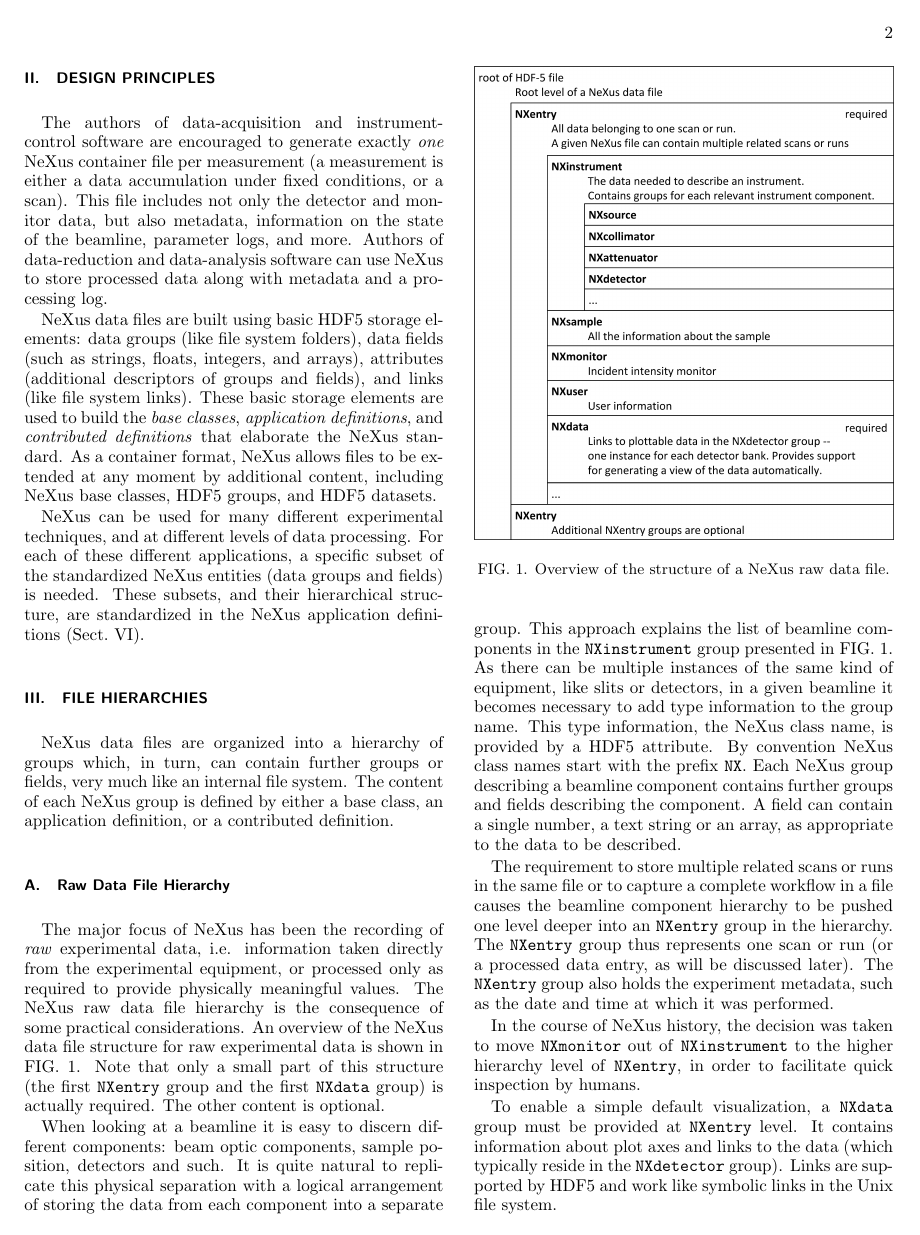
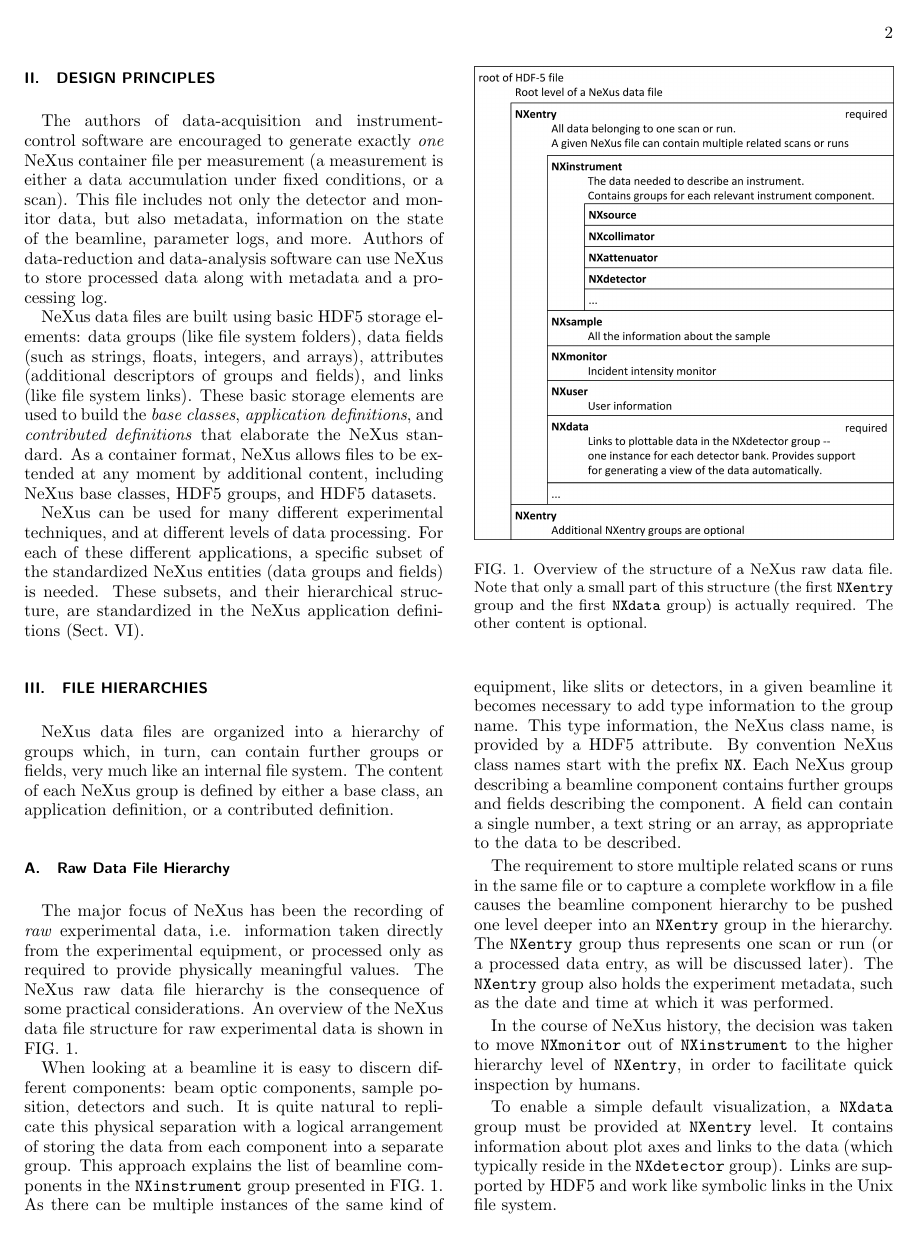
Before and after one commit to nexusformat/communications, a LaTeX paper (2014/csipaper/nexus14aip.tex): page 2 of 6. Compiled offline with pdfLaTeX.

Commit message:
Merged in Pete Jemians changes

```diff
--- a/2014/csipaper/nexus14aip.tex
+++ b/2014/csipaper/nexus14aip.tex
@@ -192,15 +192,15 @@ an application definition, or a contributed definition.
 
 \begin{figure}
 \includegraphics[width=\columnwidth]{figure1}
-\caption{\label{rawfile}Overview of the structure of a NeXus raw data file.}
+\caption{\label{rawfile}Overview of the structure of a NeXus raw data file. Note that only a small part of this structure (the first \texttt{NXentry} group and the first \texttt{NXdata} group) is actually required.  The other content is optional.
+}
 \end{figure}
 
 The major focus of NeXus has been the recording of \emph{raw} experimental data, i.e. information taken directly from the experimental
 equipment, or processed only as required to provide physically meaningful values.
 The NeXus raw data file hierarchy is the consequence of some practical considerations.
 An overview of the NeXus data file structure for raw experimental data is shown in FIG.~\ref{rawfile}.
-Note that only a small part of this structure (the first \texttt{NXentry} group
-and the first \texttt{NXdata} group) is actually required.  The other content is optional.
+
 
 When looking at a beamline it is easy to
 discern different components: beam optic components, sample position, detectors and such. It is quite natural to replicate this physical
```
Also changed, not shown: 2014/csipaper/nexus14aip.tex (6 more changed lines).
